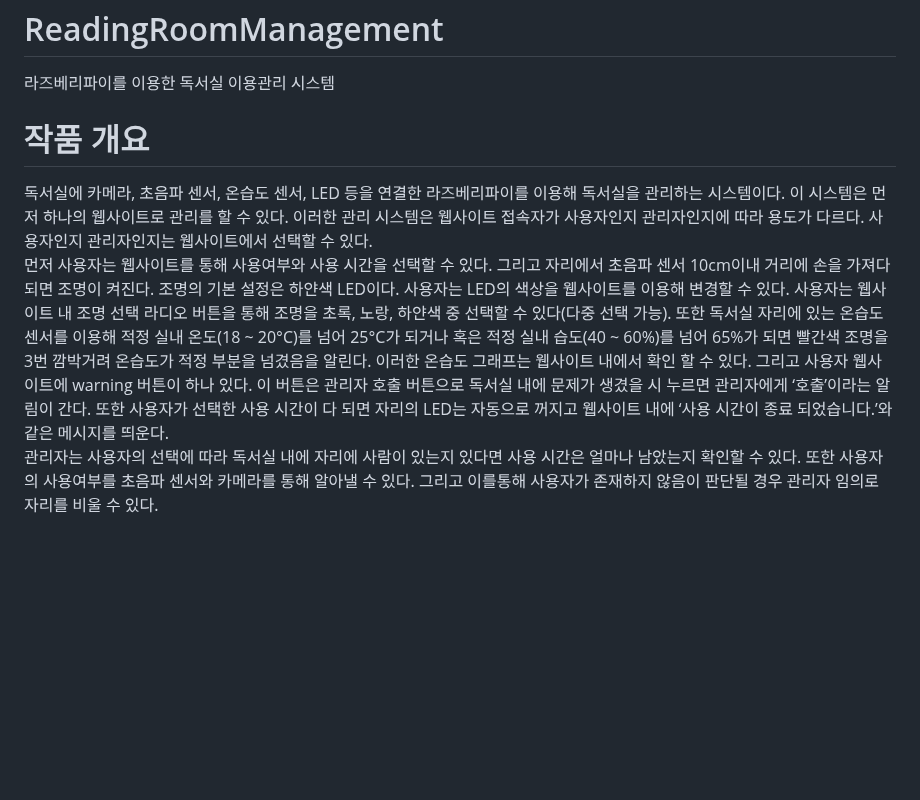
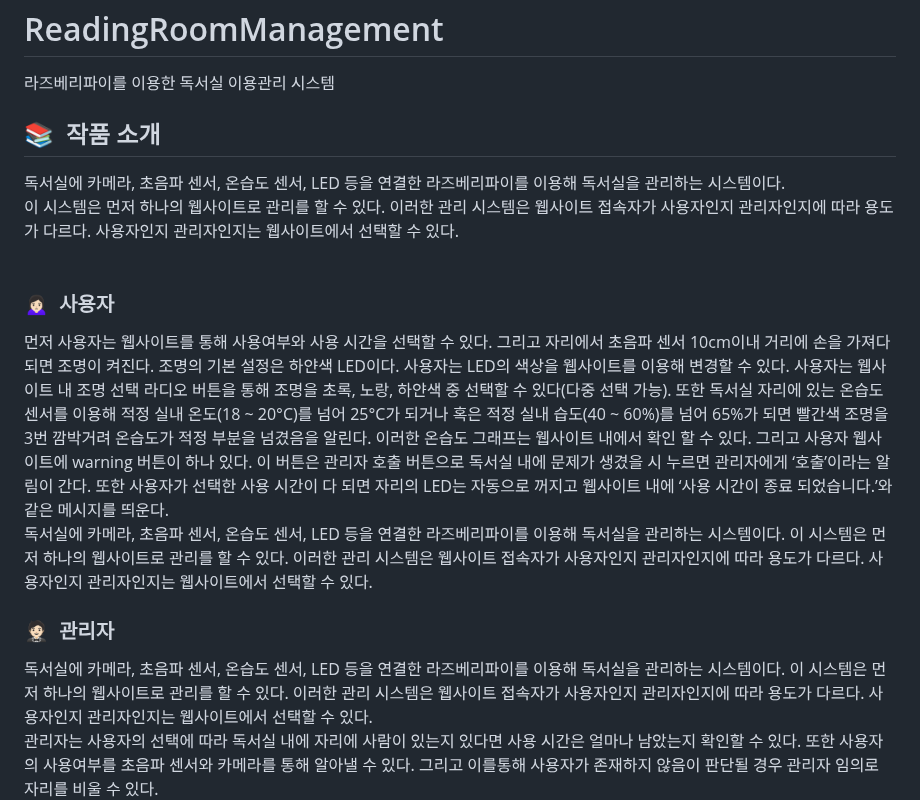
Before and after one commit to kyum-q/ReadingRoomManagement, a Markdown page: README.md, the part around one of its changes. Rendered like a GitHub page; blank space fills up the shorter version.

```diff
--- a/README.md
+++ b/README.md
@@ -1,8 +1,16 @@
 # ReadingRoomManagement
 라즈베리파이를 이용한 독서실 이용관리 시스템
 
-# 작품 개요
+## 📚&nbsp; 작품 소개
 
+독서실에 카메라, 초음파 센서, 온습도 센서, LED 등을 연결한 라즈베리파이를 이용해 독서실을 관리하는 시스템이다. <br>
+이 시스템은 먼저 하나의 웹사이트로 관리를 할 수 있다. 이러한 관리 시스템은 웹사이트 접속자가 사용자인지 관리자인지에 따라 용도가 다르다. 사용자인지 관리자인지는 웹사이트에서 선택할 수 있다.<br>
+<br>
+
+### 🙍🏻‍♀️&nbsp; 사용자
+먼저 사용자는 웹사이트를 통해 사용여부와 사용 시간을 선택할 수 있다. 그리고 자리에서 초음파 센서 10cm이내 거리에 손을 가져다 되면 조명이 켜진다. 조명의 기본 설정은 하얀색 LED이다. 사용자는 LED의 색상을 웹사이트를 이용해 변경할 수 있다. 사용자는 웹사이트 내 조명 선택 라디오 버튼을 통해 조명을 초록, 노랑, 하얀색 중 선택할 수 있다(다중 선택 가능). 또한 독서실 자리에 있는 온습도 센서를 이용해 적정 실내 온도(18 ~ 20°C)를 넘어 25°C가 되거나 혹은 적정 실내 습도(40 ~ 60%)를 넘어 65%가 되면 빨간색 조명을 3번 깜박거려 온습도가 적정 부분을 넘겼음을 알린다. 이러한 온습도 그래프는 웹사이트 내에서 확인 할 수 있다. 그리고 사용자 웹사이트에 warning 버튼이 하나 있다. 이 버튼은 관리자 호출 버튼으로 독서실 내에 문제가 생겼을 시 누르면 관리자에게 ‘호출’이라는 알림이 간다. 또한 사용자가 선택한 사용 시간이 다 되면 자리의 LED는 자동으로 꺼지고 웹사이트 내에 ‘사용 시간이 종료 되었습니다.’와 같은 메시지를 띄운다.<br>
 독서실에 카메라, 초음파 센서, 온습도 센서, LED 등을 연결한 라즈베리파이를 이용해 독서실을 관리하는 시스템이다. 이 시스템은 먼저 하나의 웹사이트로 관리를 할 수 있다. 이러한 관리 시스템은 웹사이트 접속자가 사용자인지 관리자인지에 따라 용도가 다르다. 사용자인지 관리자인지는 웹사이트에서 선택할 수 있다.<br>
-먼저 사용자는 웹사이트를 통해 사용여부와 사용 시간을 선택할 수 있다. 그리고 자리에서 초음파 센서 10cm이내 거리에 손을 가져다 되면 조명이 켜진다. 조명의 기본 설정은 하얀색 LED이다. 사용자는 LED의 색상을 웹사이트를 이용해 변경할 수 있다. 사용자는 웹사이트 내 조명 선택 라디오 버튼을 통해 조명을 초록, 노랑, 하얀색 중 선택할 수 있다(다중 선택 가능). 또한 독서실 자리에 있는 온습도 센서를 이용해 적정 실내 온도(18 ~ 20°C)를 넘어 25°C가 되거나 혹은 적정 실내 습도(40 ~ 60%)를 넘어 65%가 되면 빨간색 조명을 3번 깜박거려 온습도가 적정 부분을 넘겼음을 알린다. 이러한 온습도 그래프는 웹사이트 내에서 확인 할 수 있다. 그리고 사용자 웹사이트에 warning 버튼이 하나 있다. 이 버튼은 관리자 호출 버튼으로 독서실 내에 문제가 생겼을 시 누르면 관리자에게 ‘호출’이라는 알림이 간다. 또한 사용자가 선택한 사용 시간이 다 되면 자리의 LED는 자동으로 꺼지고 웹사이트 내에 ‘사용 시간이 종료 되었습니다.’와 같은 메시지를 띄운다.<br>
+
+### 🤵🏻&nbsp; 관리자
+독서실에 카메라, 초음파 센서, 온습도 센서, LED 등을 연결한 라즈베리파이를 이용해 독서실을 관리하는 시스템이다. 이 시스템은 먼저 하나의 웹사이트로 관리를 할 수 있다. 이러한 관리 시스템은 웹사이트 접속자가 사용자인지 관리자인지에 따라 용도가 다르다. 사용자인지 관리자인지는 웹사이트에서 선택할 수 있다.<br>
 관리자는 사용자의 선택에 따라 독서실 내에 자리에 사람이 있는지 있다면 사용 시간은 얼마나 남았는지 확인할 수 있다. 또한 사용자의 사용여부를 초음파 센서와 카메라를 통해 알아낼 수 있다. 그리고 이를통해 사용자가 존재하지 않음이 판단될 경우 관리자 임의로 자리를 비울 수 있다.<br>
```
Also changed, not shown: other parts of README.md (+44 -43 lines).
